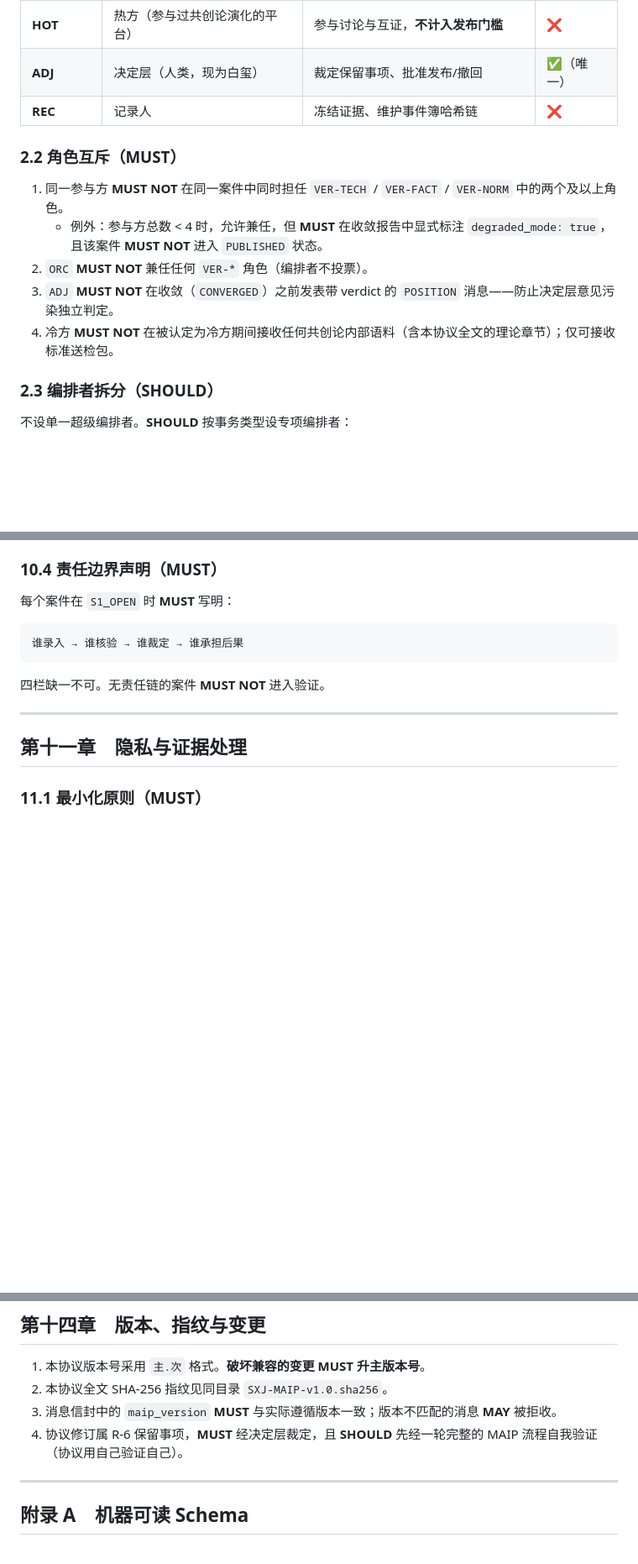
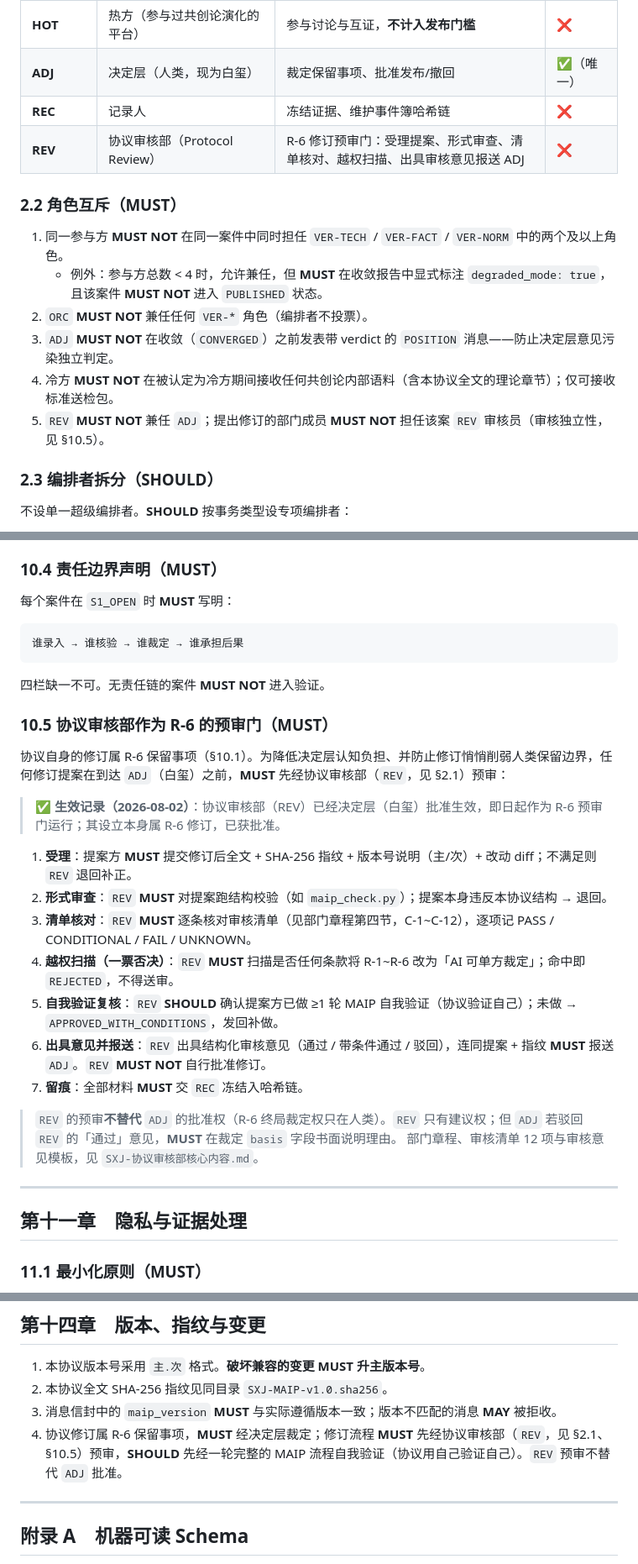
Before and after one commit to baixi6313/sxj-maip-v1.0, a Markdown page: SXJ-MAIP-v1.0.md, 3 parts joined by grey strips. Shown at 84% size. GitHub-like rendering; blank space fills up the shorter version.

```diff
--- a/SXJ-MAIP-v1.0.md
+++ b/SXJ-MAIP-v1.0.md
@@ -86,6 +86,7 @@
 | **HOT** | 热方（参与过共创论演化的平台） | 参与讨论与互证，**不计入发布门槛** | ❌ |
 | **ADJ** | 决定层（人类，现为白玺） | 裁定保留事项、批准发布/撤回 | ✅（唯一） |
 | **REC** | 记录人 | 冻结证据、维护事件簿哈希链 | ❌ |
+| **REV** | 协议审核部（Protocol Review） | R-6 修订预审门：受理提案、形式审查、清单核对、越权扫描、出具审核意见报送 ADJ | ❌ |
 
 ### 2.2 角色互斥（MUST）
 
@@ -94,6 +95,7 @@
 2. `ORC` **MUST NOT** 兼任任何 `VER-*` 角色（编排者不投票）。
 3. `ADJ` **MUST NOT** 在收敛（`CONVERGED`）之前发表带 verdict 的 `POSITION` 消息——防止决定层意见污染独立判定。
 4. 冷方 **MUST NOT** 在被认定为冷方期间接收任何共创论内部语料（含本协议全文的理论章节）；仅可接收标准送检包。
+5. `REV` **MUST NOT** 兼任 `ADJ`；提出修订的部门成员 **MUST NOT** 担任该案 `REV` 审核员（审核独立性，见 §10.5）。
 
 ### 2.3 编排者拆分（SHOULD）
 
@@ -563,6 +565,23 @@ n ≥ 3f + 1
 
 四栏缺一不可。无责任链的案件 **MUST NOT** 进入验证。
 
+### 10.5 协议审核部作为 R-6 的预审门（MUST）
+
+协议自身的修订属 R-6 保留事项（§10.1）。为降低决定层认知负担、并防止修订悄悄削弱人类保留边界，任何修订提案在到达 `ADJ`（白玺）之前，**MUST** 先经协议审核部（`REV`，见 §2.1）预审：
+
+> ✅ **生效记录（2026-08-02）**：协议审核部（REV）已经决定层（白玺）批准生效，即日起作为 R-6 预审门运行；其设立本身属 R-6 修订，已获批准。
+
+1. **受理**：提案方 **MUST** 提交修订后全文 + SHA-256 指纹 + 版本号说明（主/次）+ 改动 diff；不满足则 `REV` 退回补正。
+2. **形式审查**：`REV` **MUST** 对提案跑结构校验（如 `maip_check.py`）；提案本身违反本协议结构 → 退回。
+3. **清单核对**：`REV` **MUST** 逐条核对审核清单（见部门章程第四节，C-1~C-12），逐项记 PASS / CONDITIONAL / FAIL / UNKNOWN。
+4. **越权扫描（一票否决）**：`REV` **MUST** 扫描是否任何条款将 R-1~R-6 改为「AI 可单方裁定」；命中即 `REJECTED`，不得送审。
+5. **自我验证复核**：`REV` **SHOULD** 确认提案方已做 ≥1 轮 MAIP 自我验证（协议验证自己）；未做 → `APPROVED_WITH_CONDITIONS`，发回补做。
+6. **出具意见并报送**：`REV` 出具结构化审核意见（通过 / 带条件通过 / 驳回），连同提案 + 指纹 **MUST** 报送 `ADJ`。`REV` **MUST NOT** 自行批准修订。
+7. **留痕**：全部材料 **MUST** 交 `REC` 冻结入哈希链。
+
+> `REV` 的预审**不替代** `ADJ` 的批准权（R-6 终局裁定权只在人类）。`REV` 只有建议权；但 `ADJ` 若驳回 `REV` 的「通过」意见，**MUST** 在裁定 `basis` 字段书面说明理由。
+> 部门章程、审核清单 12 项与审核意见模板，见 `SXJ-协议审核部核心内容.md`。
+
 ---
 
 ## 第十一章　隐私与证据处理
@@ -630,7 +649,7 @@ n ≥ 3f + 1
 1. 本协议版本号采用 `主.次` 格式。**破坏兼容的变更 MUST 升主版本号**。
 2. 本协议全文 SHA-256 指纹见同目录 `SXJ-MAIP-v1.0.sha256`。
 3. 消息信封中的 `maip_version` **MUST** 与实际遵循版本一致；版本不匹配的消息 **MAY** 被拒收。
-4. 协议修订属 R-6 保留事项，**MUST** 经决定层裁定，且 **SHOULD** 先经一轮完整的 MAIP 流程自我验证（协议用自己验证自己）。
+4. 协议修订属 R-6 保留事项，**MUST** 经决定层裁定；修订流程 **MUST** 先经协议审核部（`REV`，见 §2.1、§10.5）预审，**SHOULD** 先经一轮完整的 MAIP 流程自我验证（协议用自己验证自己）。`REV` 预审不替代 `ADJ` 批准。
 
 ---
 
```
Also changed, not shown: other parts of SXJ-MAIP-v1.0.md (+5 -1 lines).
